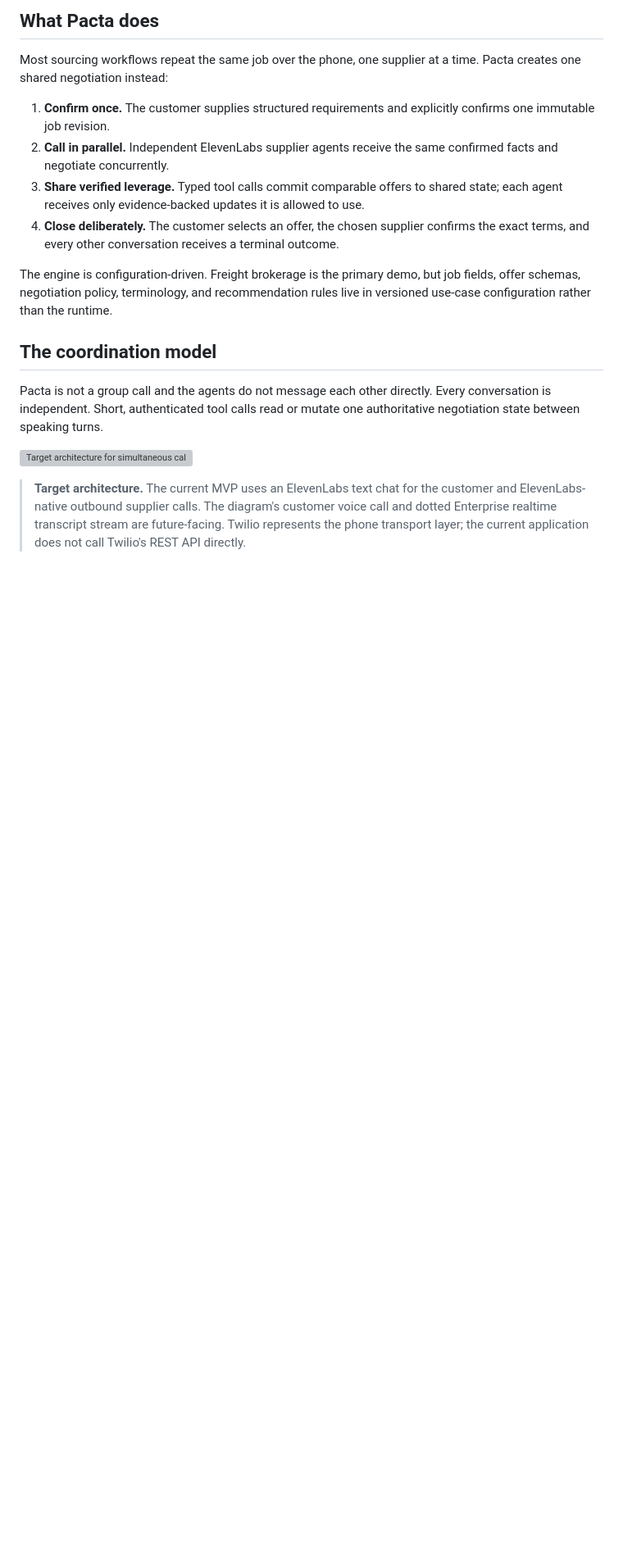
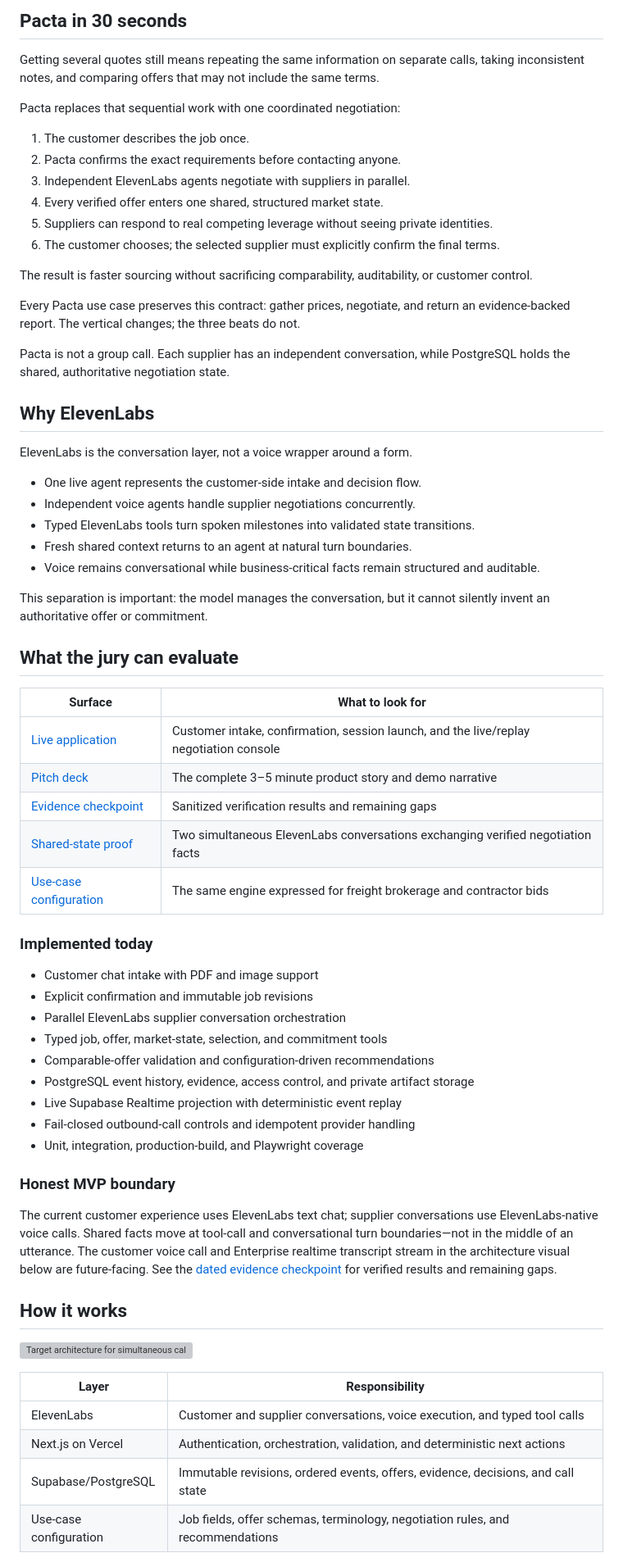
Before and after one commit to ralfboltshauser/hack-nation-2026_pacta, a Markdown page: README.md, the part around one of its changes. Shown at 82% size. Rendered like a GitHub page; blank space fills up the shorter version; grey boxes are pictures that could not be loaded.

```diff
--- a/README.md
+++ b/README.md
@@ -21,20 +22,69 @@
 
-## What Pacta does
+## Pacta in 30 seconds
 
-Most sourcing workflows repeat the same job over the phone, one supplier at a time. Pacta creates one shared negotiation instead:
+Getting several quotes still means repeating the same information on separate calls, taking inconsistent notes, and comparing offers that may not include the same terms.
 
-1. **Confirm once.** The customer supplies structured requirements and explicitly confirms one immutable job revision.
-2. **Call in parallel.** Independent ElevenLabs supplier agents receive the same confirmed facts and negotiate concurrently.
-3. **Share verified leverage.** Typed tool calls commit comparable offers to shared state; each agent receives only evidence-backed updates it is allowed to use.
-4. **Close deliberately.** The customer selects an offer, the chosen supplier confirms the exact terms, and every other conversation receives a terminal outcome.
+Pacta replaces that sequential work with one coordinated negotiation:
 
-The engine is configuration-driven. Freight brokerage is the primary demo, but job fields, offer schemas, negotiation policy, terminology, and recommendation rules live in versioned use-case configuration rather than the runtime.
+1. The customer describes the job once.
+2. Pacta confirms the exact requirements before contacting anyone.
+3. Independent ElevenLabs agents negotiate with suppliers in parallel.
+4. Every verified offer enters one shared, structured market state.
+5. Suppliers can respond to real competing leverage without seeing private identities.
+6. The customer chooses; the selected supplier must explicitly confirm the final terms.
 
-## The coordination model
+The result is faster sourcing without sacrificing comparability, auditability, or customer control.
 
-Pacta is not a group call and the agents do not message each other directly. Every conversation is independent. Short, authenticated tool calls read or mutate one authoritative negotiation state between speaking turns.
+Every Pacta use case preserves this contract: gather prices, negotiate, and return an evidence-backed report. The vertical changes; the three beats do not.
+
+Pacta is not a group call. Each supplier has an independent conversation, while PostgreSQL holds the shared, authoritative negotiation state.
+
+## Why ElevenLabs
+
+ElevenLabs is the conversation layer, not a voice wrapper around a form.
+
+- One live agent represents the customer-side intake and decision flow.
+- Independent voice agents handle supplier negotiations concurrently.
+- Typed ElevenLabs tools turn spoken milestones into validated state transitions.
+- Fresh shared context returns to an agent at natural turn boundaries.
+- Voice remains conversational while business-critical facts remain structured and auditable.
+
+This separation is important: the model manages the conversation, but it cannot silently invent an authoritative offer or commitment.
+
+## What the jury can evaluate
+
+| Surface                                                                                 | What to look for                                                                       |
+| --------------------------------------------------------------------------------------- | -------------------------------------------------------------------------------------- |
+| [Live application](https://pacta.openexp.dev)                                           | Customer intake, confirmation, session launch, and the live/replay negotiation console |
+| [Pitch deck](presentations/pacta-case-pitch/)                                           | The complete 3–5 minute product story and demo narrative                               |
+| [Evidence checkpoint](docs/milestones/evidence/2026-07-19-implementation-checkpoint.md) | Sanitized verification results and remaining gaps                                      |
+| [Shared-state proof](experiments/elevenlabs/shared-state-negotiation/README.md)         | Two simultaneous ElevenLabs conversations exchanging verified negotiation facts        |
+| [Use-case configuration](config/use-cases/)                                             | The same engine expressed for freight brokerage and contractor bids                    |
+
+### Implemented today
+
+- Customer chat intake with PDF and image support
+- Explicit confirmation and immutable job revisions
+- Parallel ElevenLabs supplier conversation orchestration
+- Typed job, offer, market-state, selection, and commitment tools
+- Comparable-offer validation and configuration-driven recommendations
+- PostgreSQL event history, evidence, access control, and private artifact storage
+- Live Supabase Realtime projection with deterministic event replay
+- Fail-closed outbound-call controls and idempotent provider handling
+- Unit, integration, production-build, and Playwright coverage
+
+### Honest MVP boundary
+
+The current customer experience uses ElevenLabs text chat; supplier conversations use ElevenLabs-native voice calls. Shared facts move at tool-call and conversational turn boundaries—not in the middle of an utterance. The customer voice call and Enterprise realtime transcript stream in the architecture visual below are future-facing. See the [dated evidence checkpoint](docs/milestones/evidence/2026-07-19-implementation-checkpoint.md) for verified results and remaining gaps.
+
+## How it works
 
 ![Target architecture for simultaneous calls and shared negotiation state](presentations/pacta-case-pitch/assets/architecture-shared-live-state-v1.png)
 
-> **Target architecture.** The current MVP uses an ElevenLabs text chat for the customer and ElevenLabs-native outbound supplier calls. The diagram's customer voice call and dotted Enterprise realtime transcript stream are future-facing. Twilio represents the phone transport layer; the current application does not call Twilio's REST API directly.
+| Layer                  | Responsibility                                                                   |
+| ---------------------- | -------------------------------------------------------------------------------- |
+| ElevenLabs             | Customer and supplier conversations, voice execution, and typed tool calls       |
+| Next.js on Vercel      | Authentication, orchestration, validation, and deterministic next actions        |
+| Supabase/PostgreSQL    | Immutable revisions, ordered events, offers, evidence, decisions, and call state |
+| Use-case configuration | Job fields, offer schemas, terminology, negotiation rules, and recommendations   |
 
```
Also changed, not shown: other parts of README.md (+50 -102 lines).
